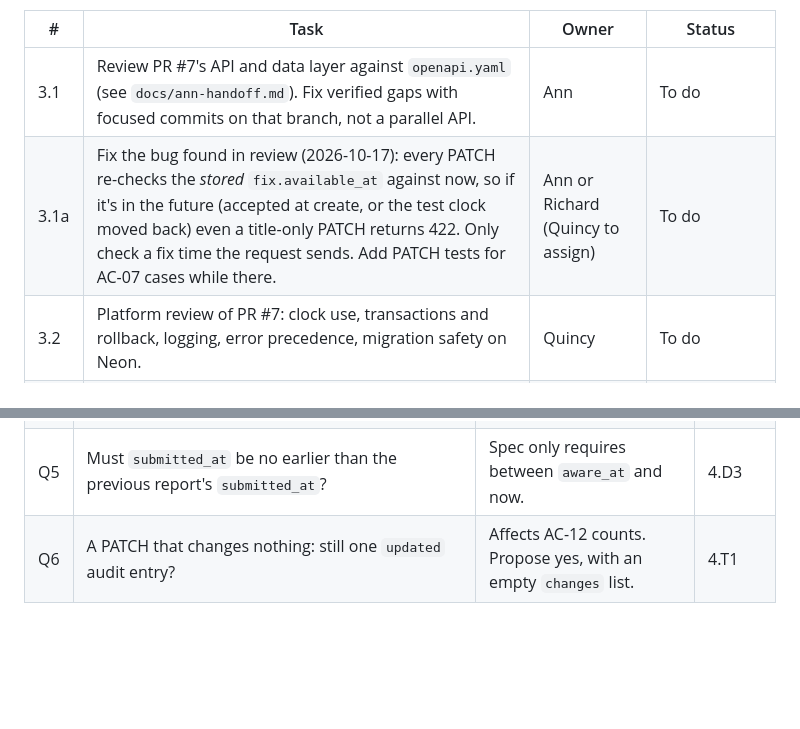
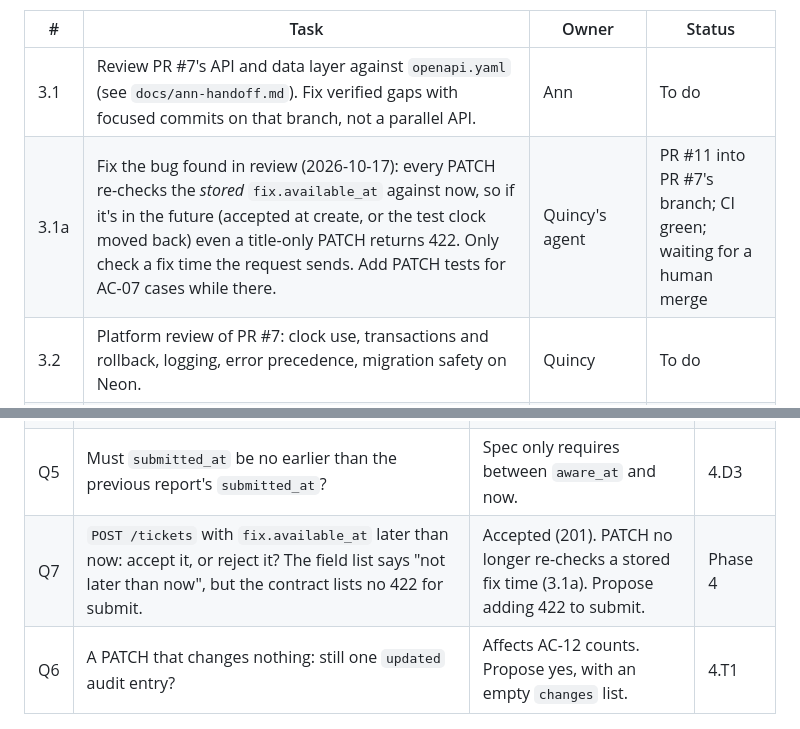
Before and after one commit to team17-ece30861/cra-service, a Markdown page: docs/plan.md, 2 parts joined by grey strips. Rendered like a GitHub page; blank space fills up the shorter version.

Commit message:
Plan: record PR #11 for task 3.1a and open question Q7 (#12)
Co-authored-by: Claude Opus 5.5 <noreply@anthropic.com>

```diff
--- a/docs/plan.md
+++ b/docs/plan.md
@@ -66,7 +66,7 @@ deployments.
 | # | Task | Owner | Status |
 |---|---|---|---|
 | 3.1 | Review PR #7's API and data layer against `openapi.yaml` (see `docs/ann-handoff.md`). Fix verified gaps with focused commits on that branch, not a parallel API. | Ann | To do |
-| 3.1a | Fix the bug found in review (2026-10-17): every PATCH re-checks the *stored* `fix.available_at` against now, so if it's in the future (accepted at create, or the test clock moved back) even a title-only PATCH returns 422. Only check a fix time the request sends. Add PATCH tests for AC-07 cases while there. | Ann or Richard (Quincy to assign) | To do |
+| 3.1a | Fix the bug found in review (2026-10-17): every PATCH re-checks the *stored* `fix.available_at` against now, so if it's in the future (accepted at create, or the test clock moved back) even a title-only PATCH returns 422. Only check a fix time the request sends. Add PATCH tests for AC-07 cases while there. | Quincy's agent | PR #11 into PR #7's branch; CI green; waiting for a human merge |
 | 3.2 | Platform review of PR #7: clock use, transactions and rollback, logging, error precedence, migration safety on Neon. | Quincy | To do |
 | 3.3 | Settle open question Q1 (below) with the pod before 3.4, or document our behavior in `docs/phase3.md`. | Richard, with pod | To do |
 | 3.4 | Mark PR #7 ready, merge. Launchpad deploys automatically. Close #5 and #6. | Quincy | Blocked on 3.1, 3.2 |
@@ -160,6 +160,7 @@ contract changes.
 | Q3 | Drafts for a ticket that never became reportable (`received`, or closed as not reportable): 409? And for a ticket closed as `resolved`, do drafts still read (closed tickets stay readable)? | Propose 409 only for never-reportable tickets; resolved tickets return their locked reports. | 4.A2 |
 | Q4 | After a report is submitted, can a later change to `aware_at` or `fix.available_at` move its `due_at`, and so flip `submitted` to `submitted_late`? | Undecided. Status is computed, not stored, so this needs an explicit rule. | 4.D2, 4.A5 |
 | Q5 | Must `submitted_at` be no earlier than the previous report's `submitted_at`? | Spec only requires between `aware_at` and now. | 4.D3 |
+| Q7 | `POST /tickets` with `fix.available_at` later than now: accept it, or reject it? The field list says "not later than now", but the contract lists no 422 for submit. | Accepted (201). PATCH no longer re-checks a stored fix time (3.1a). Propose adding 422 to submit. | Phase 4 |
 | Q6 | A PATCH that changes nothing: still one `updated` audit entry? | Affects AC-12 counts. Propose yes, with an empty `changes` list. | 4.T1 |
 
 ## Report work
```
